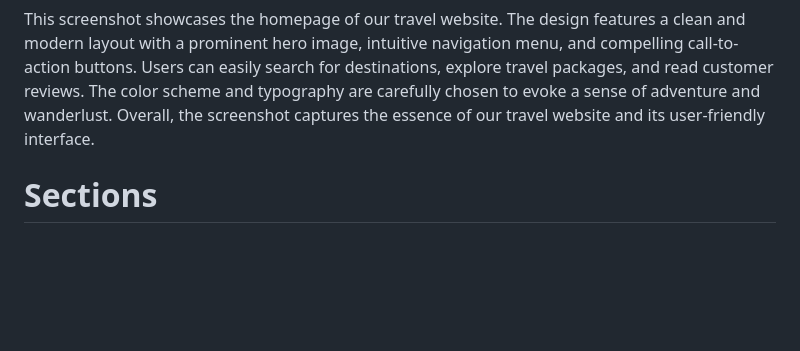
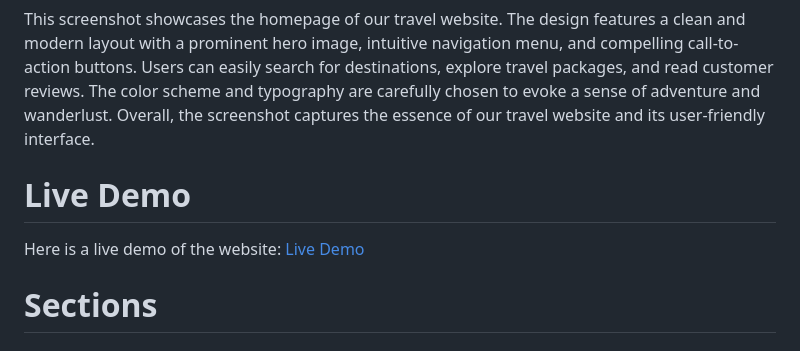
Before and after one commit to yuzakki/Rehlate-A-Landing-Page-for-Travel-Enthusiasts, a Markdown page: README.md, the part around the change. Drawn GitHub-style; blank space fills up the shorter version.

Commit message:
Update README.md
update readme file

```diff
--- a/README.md
+++ b/README.md
@@ -5,6 +5,9 @@ This repository contains the code for a captivating single-page travel website.
 ![Screenshot](/design/rehlate.png)
 
 This screenshot showcases the homepage of our travel website. The design features a clean and modern layout with a prominent hero image, intuitive navigation menu, and compelling call-to-action buttons. Users can easily search for destinations, explore travel packages, and read customer reviews. The color scheme and typography are carefully chosen to evoke a sense of adventure and wanderlust. Overall, the screenshot captures the essence of our travel website and its user-friendly interface.
+
+# Live Demo
+Here is a live demo of the website: [Live Demo](https://namedrehlate.netlify.app/)
 
 
 # Sections
```
